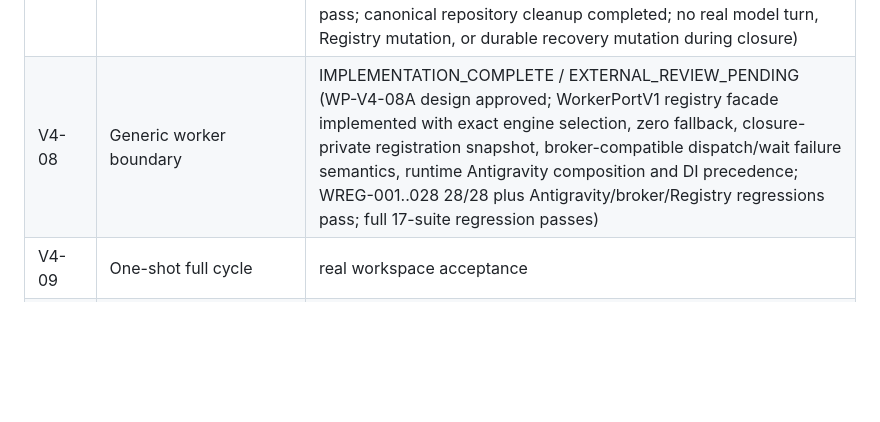
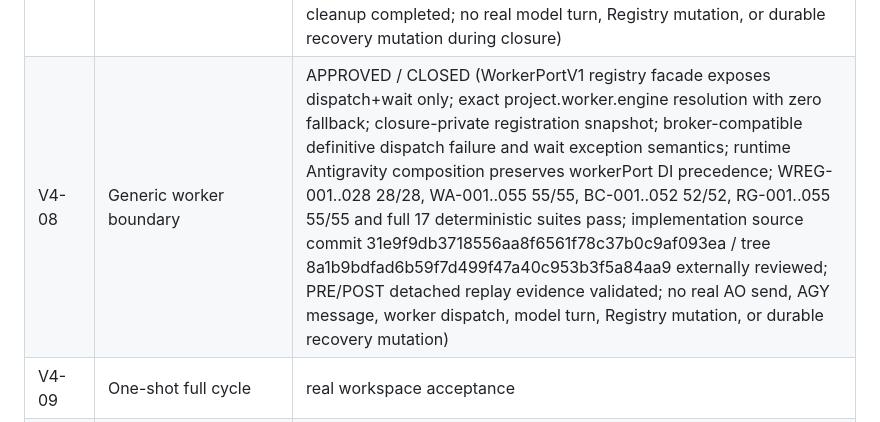
Before and after one commit to trungqwe/ChatGPT-Orchestrator, a Markdown page: docs/refactor-v4-native-codex-relay/15-IMPLEMENTATION-PLAN.md, the part around the change. GitHub-like rendering; blank space fills up the shorter version.

Commit message:
docs(v4): close generic worker boundary

```diff
--- a/docs/refactor-v4-native-codex-relay/15-IMPLEMENTATION-PLAN.md
+++ b/docs/refactor-v4-native-codex-relay/15-IMPLEMENTATION-PLAN.md
@@ -13,7 +13,7 @@
 | V4-05B | Real First Audit Acceptance | COMPLETE / ACCEPTED (WO-V4-05B-R9: real V1→V2 migration, legacy retirement, 1 real model turn, hydration, DURABLE_BOUND, cross-process resume verified; substantive DISPATCH_WORKER finding closed by R3/R3-R1; WP-V4-05 COMPLETE) |
 | V4-06 | Model resolver & usage observability | COMPLETE (WO-V4-06A complete: pure resolver, pagination hardening, first-turn pinning; WO-V4-06B complete: pure token usage observer, exact turn correlation, early race resolution, snapshot preservation, bounded storage; 23 TUO + 104 CAS + 21 MPR + 133 ATL + 122 AD + 82 ARS tests pass; 15 deterministic suites pass; no budget enforcement by design, reserved for V4-12) |
 | V4-07 | Audit/recover CLI | APPROVED / CLOSED (4 explicit recovery commands; strict CLI/output authority; WAL-safe read-only inspect preserves durable recovery authority while permitting SQLite WAL/SHM read coordination; ARC-001..067 67/67, ARS-001..088 88/88, CAS-001..105 105/105, ATL-001..133 133/133 and 16 deterministic suites pass; canonical repository cleanup completed; no real model turn, Registry mutation, or durable recovery mutation during closure) |
-| V4-08 | Generic worker boundary | IMPLEMENTATION_COMPLETE / EXTERNAL_REVIEW_PENDING (WP-V4-08A design approved; WorkerPortV1 registry facade implemented with exact engine selection, zero fallback, closure-private registration snapshot, broker-compatible dispatch/wait failure semantics, runtime Antigravity composition and DI precedence; WREG-001..028 28/28 plus Antigravity/broker/Registry regressions pass; full 17-suite regression passes) |
+| V4-08 | Generic worker boundary | APPROVED / CLOSED (WorkerPortV1 registry facade exposes dispatch+wait only; exact project.worker.engine resolution with zero fallback; closure-private registration snapshot; broker-compatible definitive dispatch failure and wait exception semantics; runtime Antigravity composition preserves workerPort DI precedence; WREG-001..028 28/28, WA-001..055 55/55, BC-001..052 52/52, RG-001..055 55/55 and full 17 deterministic suites pass; implementation source commit 31e9f9db3718556aa8f6561f78c37b0c9af093ea / tree 8a1b9bdfad6b59f7d499f47a40c953b3f5a84aa9 externally reviewed; PRE/POST detached replay evidence validated; no real AO send, AGY message, worker dispatch, model turn, Registry mutation, or durable recovery mutation) |
 | V4-09 | One-shot full cycle | real workspace acceptance |
 | V4-10 | Recovery/provenance | fault matrix |
 | V4-11 | Shadow mode | divergence gate |
```
Also changed, not shown: docs/refactor-v4-native-codex-relay/WO-V4-08A-GENERIC-WORKER-BOUNDARY.md (+5 -1 lines).
